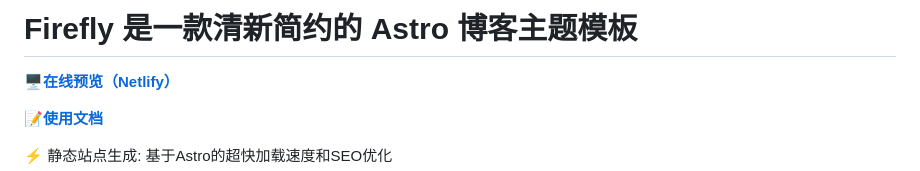
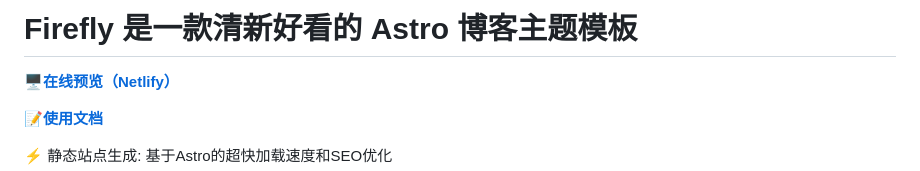
Before and after one commit to xpfxzxc/Firefly, a Markdown page: README.md, the part around the change. Rendered like a GitHub page.

Commit message:
更新 README.md

```diff
--- a/README.md
+++ b/README.md
@@ -1,5 +1,5 @@
 
-# Firefly 是一款清新简约的 Astro 博客主题模板
+# Firefly 是一款清新好看的 Astro 博客主题模板
 
 
 [**🖥️在线预览（Netlify）**](https://demo-firefly.netlify.app/)
```
